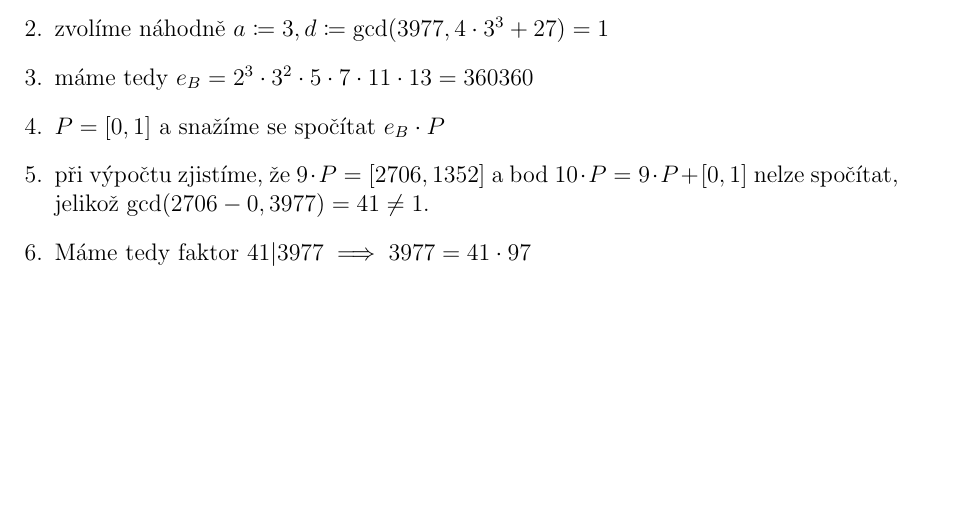
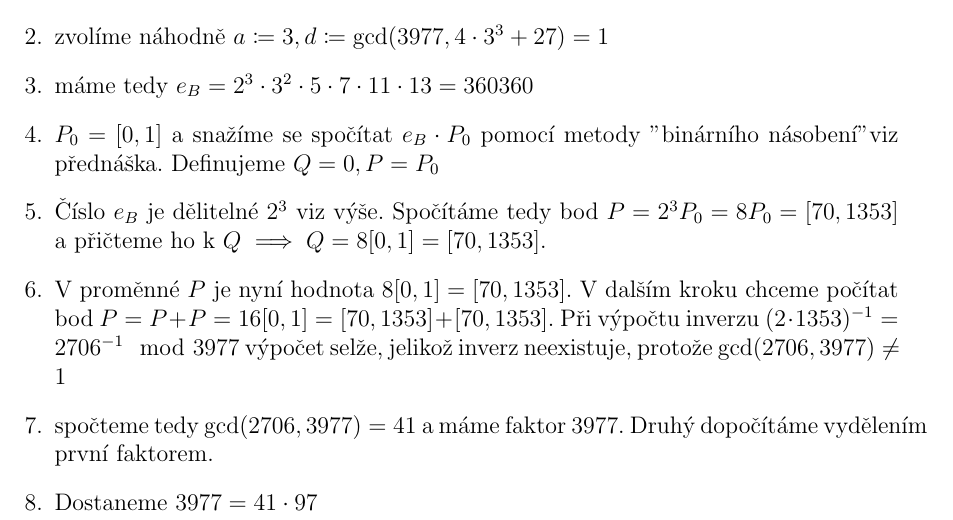
Before and after one commit to Honzaik/cisalgdu, a LaTeX document (du3/du3.tex): part of the page, cut so that both start at the same text, the shorter picture padded with empty space. Compiled offline with pdfLaTeX; an older LaTeX class or package is replaced by its successor.

Commit message:
fix push

```diff
--- a/du3/du3.tex
+++ b/du3/du3.tex
@@ -20,8 +20,10 @@ Rozkládáme číslo 3977 algoritmem ECM.
 \item zvolíme $B \coloneqq 13$
 \item zvolíme náhodně $a \coloneqq 3, d \coloneqq \gcd(3977, 4\cdot 3^3 + 27) = 1$
 \item máme tedy $e_B = 2^3\cdot 3^2 \cdot 5 \cdot 7 \cdot 11 \cdot 13 = 360360$
-\item $P = [0,1]$ a snažíme se spočítat $e_B \cdot P$
-\item při výpočtu zjistíme, že $9\cdot P = [2706,1352]$ a bod $10 \cdot P = 9\cdot P + [0,1]$ nelze spočítat, jelikož $\gcd(2706-0,3977) = 41 \neq 1$.
-\item Máme tedy faktor $41 | 3977 \implies 3977 = 41\cdot 97$
+\item $P_0 = [0,1]$ a snažíme se spočítat $e_B \cdot P_0$ pomocí metody "binárního násobení" viz přednáška. Definujeme $Q = 0, P = P_0$
+\item Číslo $e_B$ je dělitelné $2^3$ viz výše. Spočítáme tedy bod $P = 2^3 P_0 = 8P_0 = [70, 1353]$ a přičteme ho k $Q \implies Q = 8[0,1] = [70, 1353]$.
+\item V proměnné $P$ je nyní hodnota $8[0,1] = [70, 1353]$. V dalším kroku chceme počítat bod $P = P+P = 16[0,1] = [70, 1353] + [70, 1353]$. Při výpočtu inverzu $(2 \cdot 1353)^{-1} = 2706^{-1} \mod 3977$ výpočet selže, jelikož inverz neexistuje, protože $\gcd(2706,3977) \neq 1$
+\item spočteme tedy $\gcd(2706,3977) = 41$ a máme faktor $3977$. Druhý dopočítáme vydělením první faktorem.
+\item Dostaneme $3977 = 41\cdot 97$
 \end{enumerate}
 \end{document}
```
Also changed, not shown: du3/du3.pdf, 3 other files.
